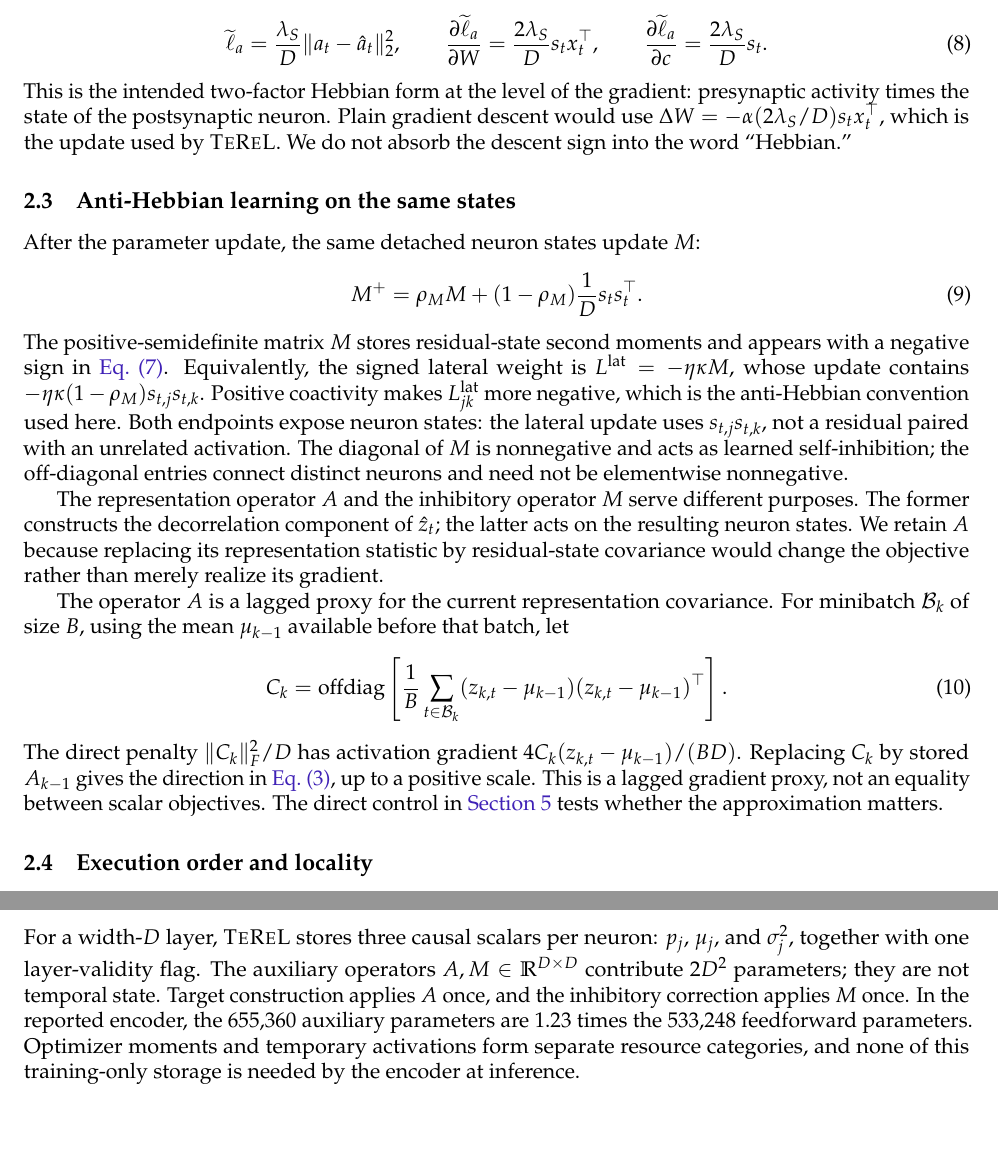
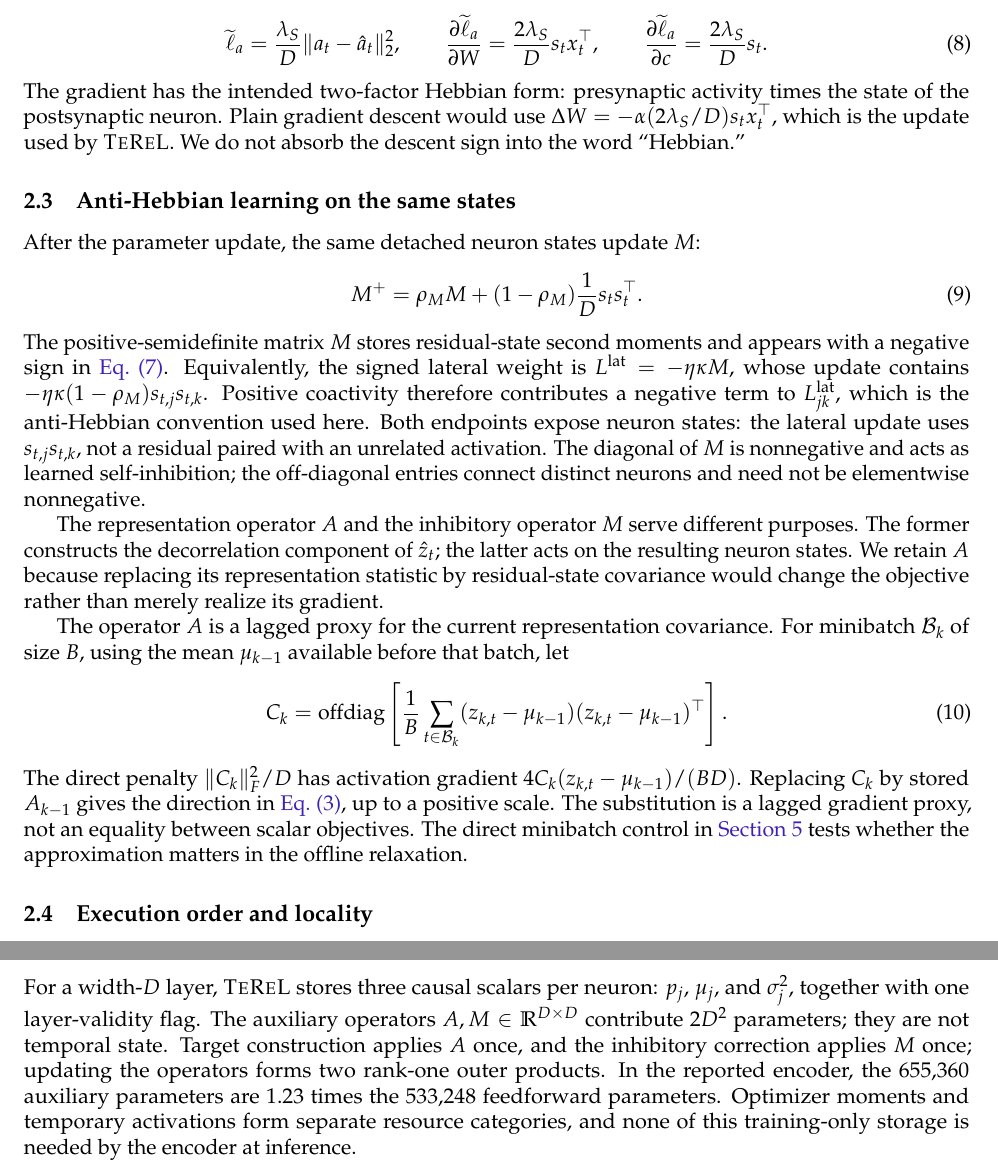
Before and after one commit to Axym-Labs/terel-paper, a LaTeX document (main.tex): two parts of pages 4 and 5 of 17, joined at a grey line, cut so that both start at the same text, the shorter picture padded with empty space. Compiled offline with pdfLaTeX.

Commit message:
Sharpen method and resource accounting

```diff
--- a/main.tex
+++ b/main.tex
@@ -219,8 +219,8 @@ $\hat a_t=\stopgrad(a_t-s_t)$.  Its mean-squared error gives
 =\frac{2\lambda_S}{D}s_t.
 \label{eq:feedforward-gradient}
 \end{equation}
-This is the intended two-factor Hebbian form at the level of the gradient:
-presynaptic activity times the state of the postsynaptic neuron.  Plain
+The gradient has the intended two-factor Hebbian form: presynaptic activity
+times the state of the postsynaptic neuron.  Plain
 gradient descent would use
 $\Delta W=-\alpha(2\lambda_S/D)s_tx_t^\top$, which is the update used by
 \TeReL{}.  We do not absorb the descent sign into the word ``Hebbian.''
@@ -235,9 +235,9 @@ M^+ = \rho_M M +(1-\rho_M)\frac{1}{D}s_ts_t^\top.
 The positive-semidefinite matrix $M$ stores residual-state second moments and
 appears with a negative sign in \cref{eq:residual-dynamics}.  Equivalently, the
 signed lateral weight is $L^{\rm lat}=-\eta\kappa M$, whose update contains
-$-\eta\kappa(1-\rho_M)s_{t,j}s_{t,k}$.  Positive coactivity makes
-$L^{\rm lat}_{jk}$ more negative, which is the anti-Hebbian convention used
-here.  Both endpoints expose neuron states: the lateral update uses
+$-\eta\kappa(1-\rho_M)s_{t,j}s_{t,k}$.  Positive coactivity therefore
+contributes a negative term to $L^{\rm lat}_{jk}$, which is the anti-Hebbian
+convention used here.  Both endpoints expose neuron states: the lateral update uses
 $s_{t,j}s_{t,k}$, not a residual paired with an unrelated activation.  The
 diagonal of $M$ is nonnegative and acts as learned self-inhibition; the
 off-diagonal entries connect distinct neurons and need not be elementwise
@@ -258,9 +258,10 @@ C_k=\offdiag\left[\frac1B\sum_{t\in\mathcal B_k}(z_{k,t}-\mu_{k-1})
 \end{equation}
 The direct penalty $\|C_k\|_F^2/D$ has activation gradient
 $4C_k(z_{k,t}-\mu_{k-1})/(BD)$.  Replacing $C_k$ by stored $A_{k-1}$ gives the
-direction in \cref{eq:activation-residual}, up to a positive scale.  This is a
-lagged gradient proxy, not an equality between scalar objectives.  The direct
-control in \cref{sec:results} tests whether the approximation matters.
+direction in \cref{eq:activation-residual}, up to a positive scale.  The
+substitution is a lagged gradient proxy, not an equality between scalar
+objectives.  The direct minibatch control in \cref{sec:results} tests whether
+the approximation matters in the offline relaxation.
 
 \subsection{Execution order and locality}\label{sec:gradients}
 
@@ -332,11 +333,11 @@ For a width-$D$ layer, \TeReL{} stores three causal scalars per neuron:
 $p_j$, $\mu_j$, and $\sigma_j^2$, together with one layer-validity flag.  The
 auxiliary operators $A,M\in\mathbb R^{D\times D}$ contribute $2D^2$
 parameters; they are not temporal state.  Target construction applies $A$
-once, and the inhibitory correction applies $M$ once.  In the reported encoder,
-the 655,360 auxiliary parameters are 1.23 times the 533,248 feedforward
-parameters.  Optimizer moments and temporary activations form separate
-resource categories, and none of this training-only storage is needed by the
-encoder at inference.
+once, and the inhibitory correction applies $M$ once; updating the operators
+forms two rank-one outer products.  In the reported encoder, the 655,360
+auxiliary parameters are 1.23 times the 533,248 feedforward parameters.
+Optimizer moments and temporary activations form separate resource categories,
+and none of this training-only storage is needed by the encoder at inference.
 
 \section{Relation to prior work}\label{sec:related}
 
```
Also changed, not shown: generated_residual_appendix.tex (+2 -2 lines), main.pdf, main.tex (27 more changed lines).
